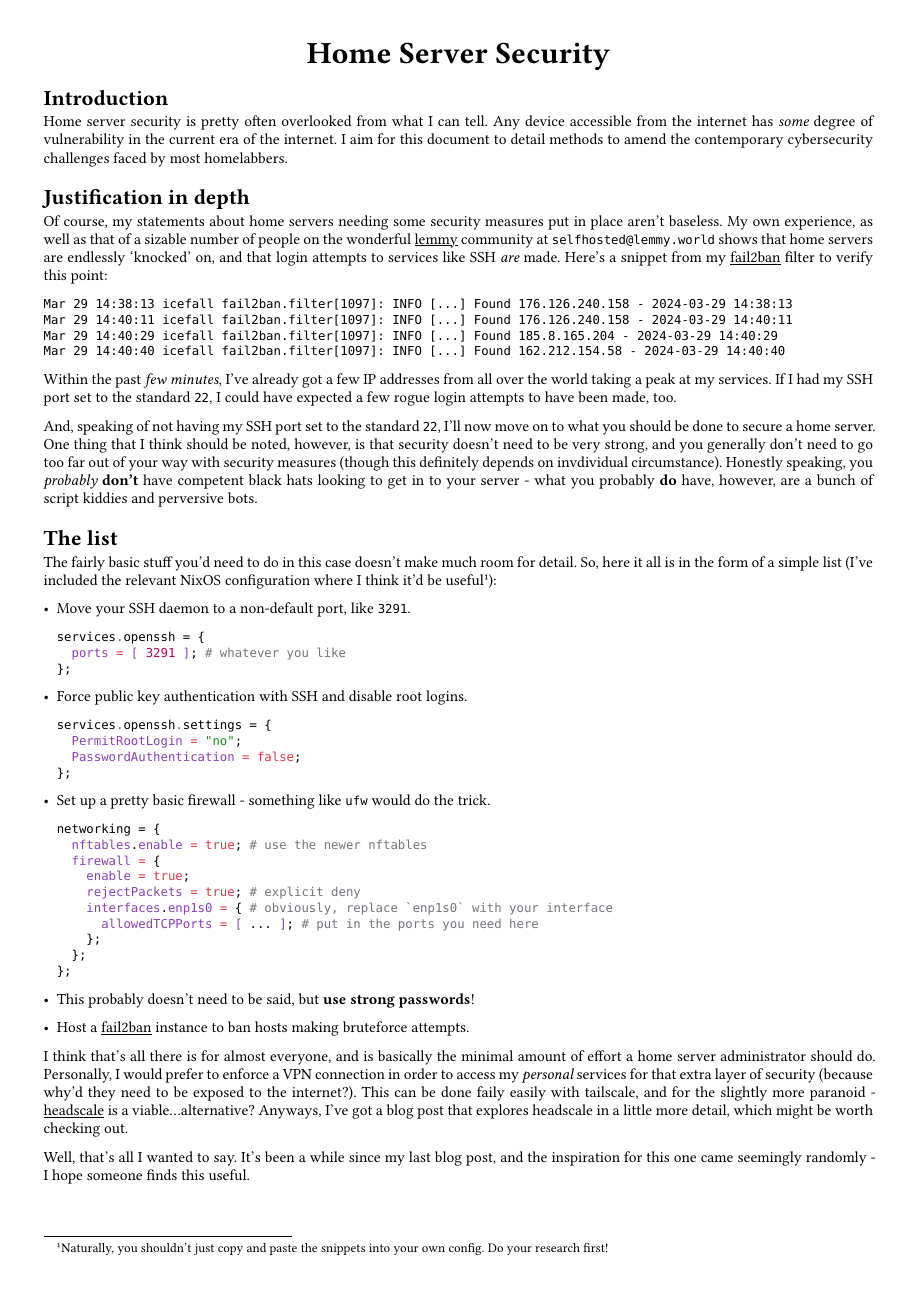
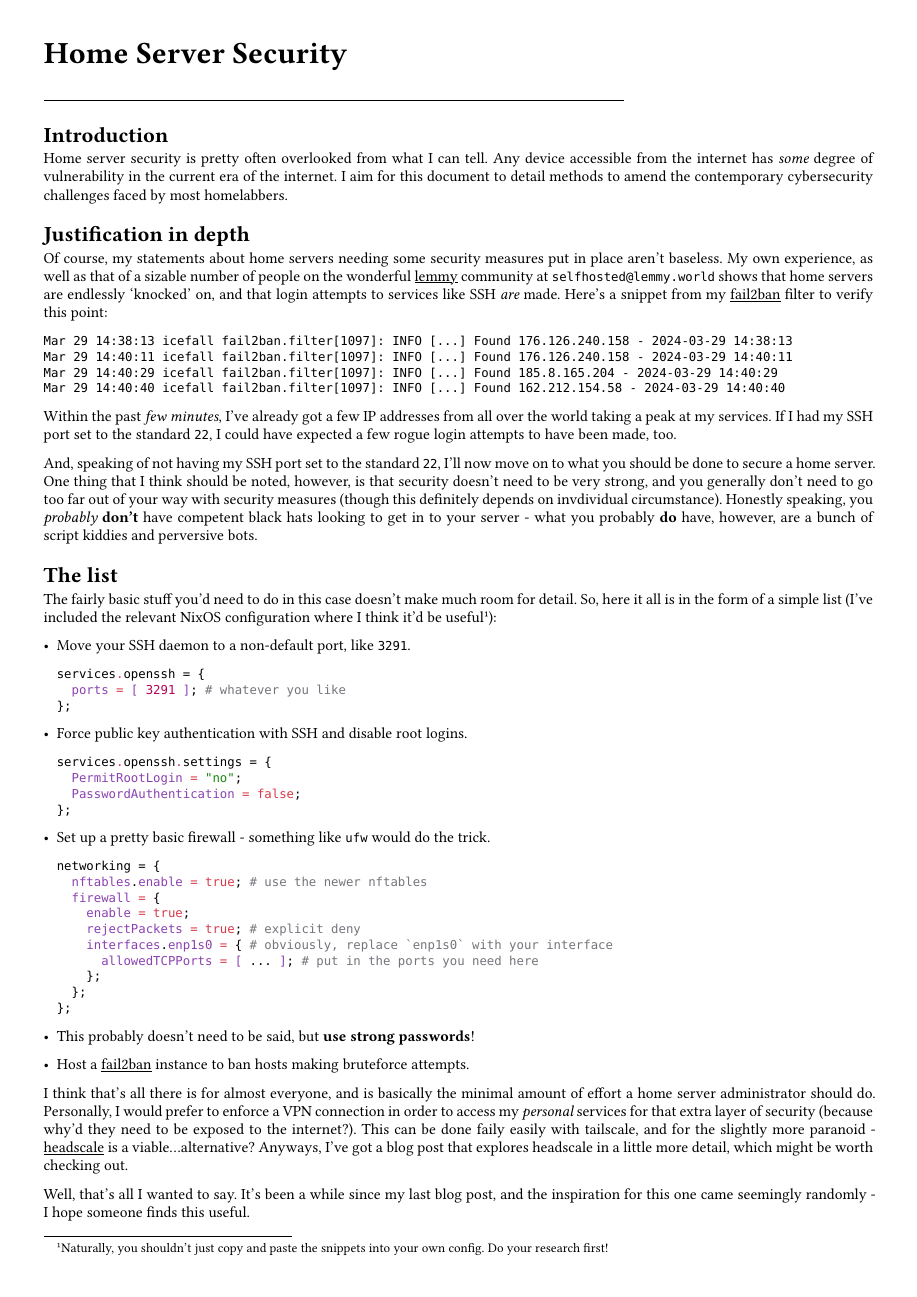
Before and after one commit to devraza/warehouse, a Typst document (blog/home_server_security.typ): the whole page. Compiled offline with Typst 0.15; a missing font is replaced by an installed copy or a similar font.

Commit message:
docs(blog/home_server_security): change styling

```diff
--- a/blog/home_server_security.typ
+++ b/blog/home_server_security.typ
@@ -11,9 +11,10 @@
   leading: 0.52em,
 )
 
-#align(center, text(20pt)[
+#align(left, text(20pt)[
   *Home Server Security*
 ])
+#line(length: 70%)
 
 = Introduction
 Home server security is pretty often overlooked from what I can tell. Any device accessible from the internet has _some_ degree of vulnerability in the current era of the internet. I aim for this document to detail methods to amend the contemporary cybersecurity challenges faced by most homelabbers.
```
